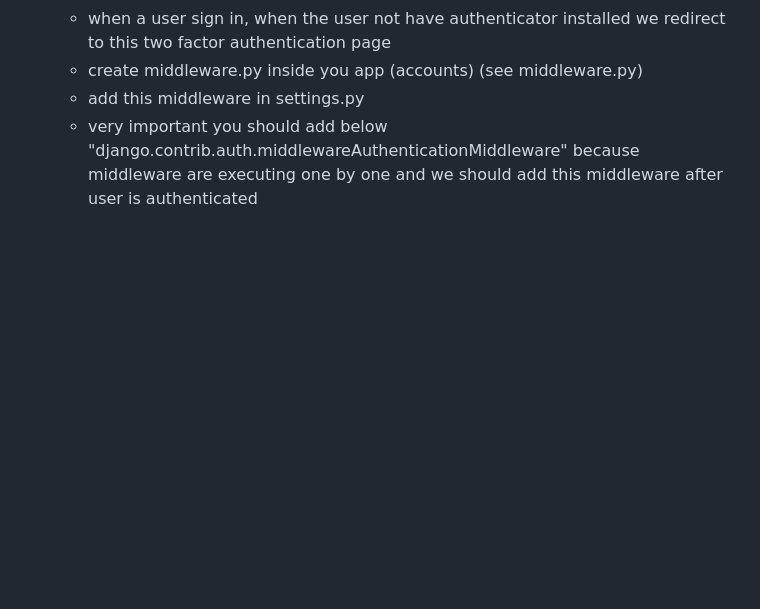
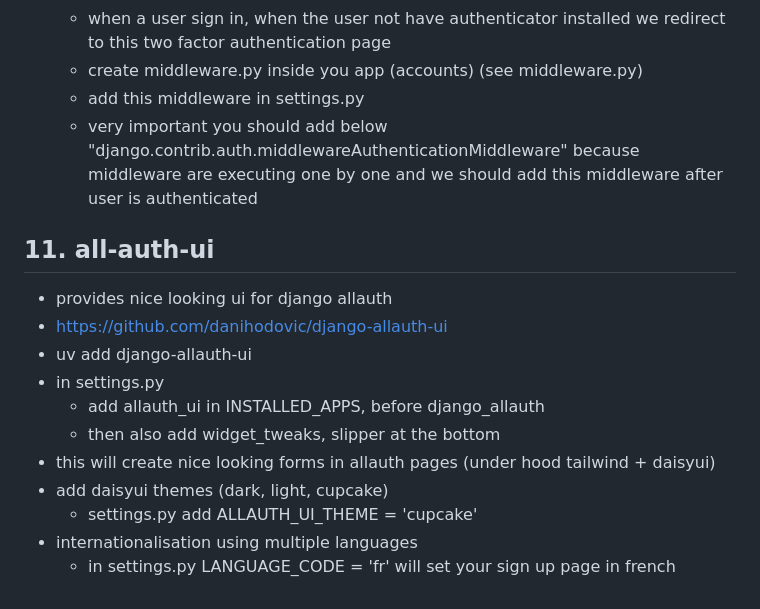
Before and after one commit to meshal23/AL-KAHF-LEARNING, a Markdown page: README.md, the part around one of its changes. GitHub-like rendering; blank space fills up the shorter version.

Commit message:
allauth ui
ui templates for all auth related pages

```diff
--- a/README.md
+++ b/README.md
@@ -155,3 +157,17 @@
   - create middleware.py inside you app (accounts) (see middleware.py)
   - add this middleware in settings.py
   - very important you should add below "django.contrib.auth.middlewareAuthenticationMiddleware" because middleware are executing one by one and we should add this middleware after user is authenticated
+
+## 11. all-auth-ui
+
+- provides nice looking ui for django allauth
+- https://github.com/danihodovic/django-allauth-ui
+- uv add django-allauth-ui
+- in settings.py
+  - add allauth_ui in INSTALLED_APPS, before django_allauth
+  - then also add widget_tweaks, slipper at the bottom
+- this will create nice looking forms in allauth pages (under hood tailwind + daisyui)
+- add daisyui themes (dark, light, cupcake)
+  - settings.py add ALLAUTH_UI_THEME = 'cupcake'
+- internationalisation using multiple languages
+  - in settings.py LANGUAGE_CODE = 'fr' will set your sign up page in french
```
Also changed, not shown: other parts of README.md (+4 -2 lines).
